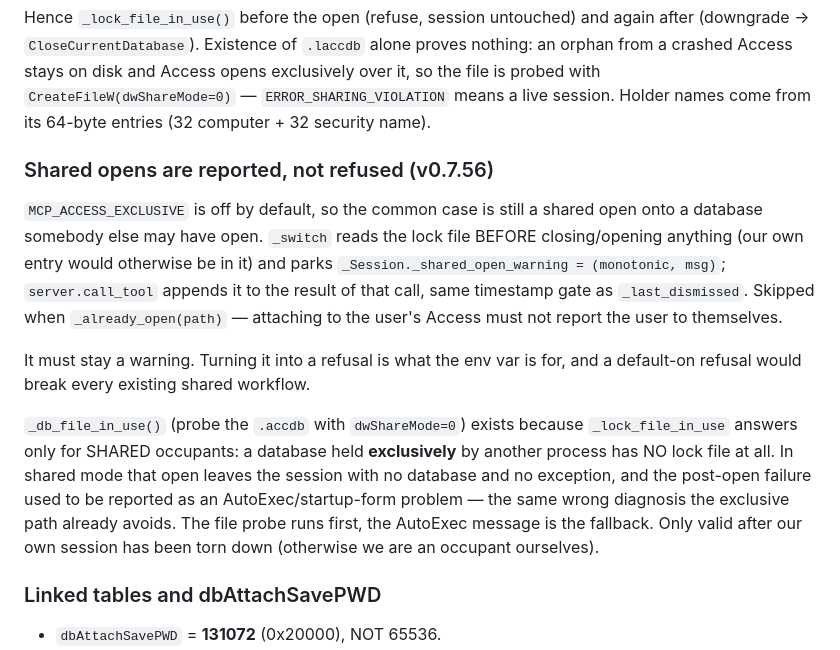
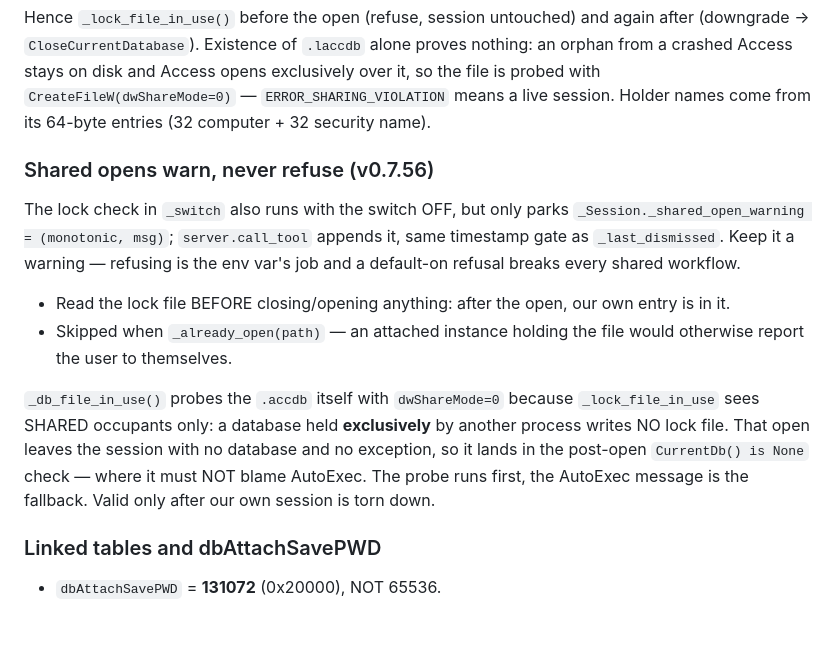
Before and after one commit to unmateria/MCP-Access, a Markdown page: CLAUDE.md, the part around the change. Rendered like a GitHub page; blank space fills up the shorter version.

Commit message:
docs(CLAUDE.md): trim the v0.7.56 section to the gotchas
Co-Authored-By: Claude Opus 5 (1M context) <noreply@anthropic.com>
Claude-Session: https://claude.ai/code/session_01UPEcULYLHWr5oydsdP8aSq

```diff
--- a/CLAUDE.md
+++ b/CLAUDE.md
@@ -690,26 +690,22 @@ exclusively over it, so the file is probed with `CreateFileW(dwShareMode=0)` —
 `ERROR_SHARING_VIOLATION` means a live session. Holder names come from its
 64-byte entries (32 computer + 32 security name).
 
-### Shared opens are reported, not refused (v0.7.56)
-`MCP_ACCESS_EXCLUSIVE` is off by default, so the common case is still a shared
-open onto a database somebody else may have open. `_switch` reads the lock file
-BEFORE closing/opening anything (our own entry would otherwise be in it) and
-parks `_Session._shared_open_warning = (monotonic, msg)`; `server.call_tool`
-appends it to the result of that call, same timestamp gate as
-`_last_dismissed`. Skipped when `_already_open(path)` — attaching to the user's
-Access must not report the user to themselves.
+### Shared opens warn, never refuse (v0.7.56)
+The lock check in `_switch` also runs with the switch OFF, but only parks
+`_Session._shared_open_warning = (monotonic, msg)`; `server.call_tool` appends
+it, same timestamp gate as `_last_dismissed`. Keep it a warning — refusing is
+the env var's job and a default-on refusal breaks every shared workflow.
+- Read the lock file BEFORE closing/opening anything: after the open, our own
+  entry is in it.
+- Skipped when `_already_open(path)` — an attached instance holding the file
+  would otherwise report the user to themselves.
 
-It must stay a warning. Turning it into a refusal is what the env var is for,
-and a default-on refusal would break every existing shared workflow.
-
-`_db_file_in_use()` (probe the `.accdb` with `dwShareMode=0`) exists because
-`_lock_file_in_use` answers only for SHARED occupants: a database held
-**exclusively** by another process has NO lock file at all. In shared mode that
-open leaves the session with no database and no exception, and the post-open
-failure used to be reported as an AutoExec/startup-form problem — the same
-wrong diagnosis the exclusive path already avoids. The file probe runs first,
-the AutoExec message is the fallback. Only valid after our own session has been
-torn down (otherwise we are an occupant ourselves).
+`_db_file_in_use()` probes the `.accdb` itself with `dwShareMode=0` because
+`_lock_file_in_use` sees SHARED occupants only: a database held **exclusively**
+by another process writes NO lock file. That open leaves the session with no
+database and no exception, so it lands in the post-open `CurrentDb() is None`
+check — where it must NOT blame AutoExec. The probe runs first, the AutoExec
+message is the fallback. Valid only after our own session is torn down.
 
 ### Linked tables and dbAttachSavePWD
 - `dbAttachSavePWD` = **131072** (0x20000), NOT 65536.
```
